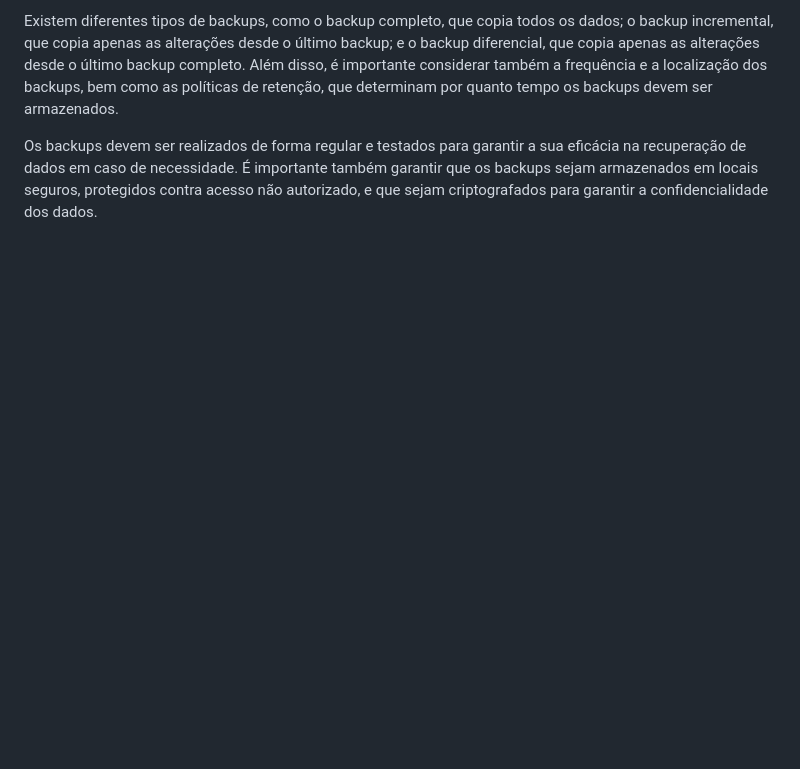
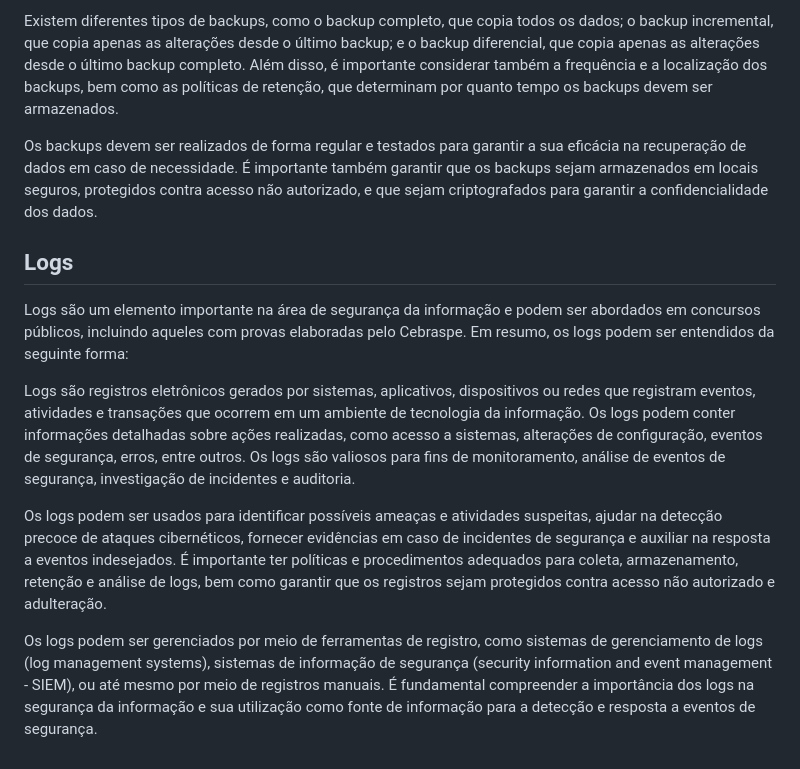
Before and after one commit to jhonesaly/study_all, a Markdown page: info_sec/security_mechanisms.md, the part around the change. Rendered like a GitHub page; blank space fills up the shorter version.

Commit message:
docs: logs

```diff
--- a/info_sec/security_mechanisms.md
+++ b/info_sec/security_mechanisms.md
@@ -47,3 +47,13 @@ Backups são cópias de dados ou informações que são criadas e armazenadas em
 Existem diferentes tipos de backups, como o backup completo, que copia todos os dados; o backup incremental, que copia apenas as alterações desde o último backup; e o backup diferencial, que copia apenas as alterações desde o último backup completo. Além disso, é importante considerar também a frequência e a localização dos backups, bem como as políticas de retenção, que determinam por quanto tempo os backups devem ser armazenados.
 
 Os backups devem ser realizados de forma regular e testados para garantir a sua eficácia na recuperação de dados em caso de necessidade. É importante também garantir que os backups sejam armazenados em locais seguros, protegidos contra acesso não autorizado, e que sejam criptografados para garantir a confidencialidade dos dados.
+
+## Logs
+
+Logs são um elemento importante na área de segurança da informação e podem ser abordados em concursos públicos, incluindo aqueles com provas elaboradas pelo Cebraspe. Em resumo, os logs podem ser entendidos da seguinte forma:
+
+Logs são registros eletrônicos gerados por sistemas, aplicativos, dispositivos ou redes que registram eventos, atividades e transações que ocorrem em um ambiente de tecnologia da informação. Os logs podem conter informações detalhadas sobre ações realizadas, como acesso a sistemas, alterações de configuração, eventos de segurança, erros, entre outros. Os logs são valiosos para fins de monitoramento, análise de eventos de segurança, investigação de incidentes e auditoria.
+
+Os logs podem ser usados para identificar possíveis ameaças e atividades suspeitas, ajudar na detecção precoce de ataques cibernéticos, fornecer evidências em caso de incidentes de segurança e auxiliar na resposta a eventos indesejados. É importante ter políticas e procedimentos adequados para coleta, armazenamento, retenção e análise de logs, bem como garantir que os registros sejam protegidos contra acesso não autorizado e adulteração.
+
+Os logs podem ser gerenciados por meio de ferramentas de registro, como sistemas de gerenciamento de logs (log management systems), sistemas de informação de segurança (security information and event management - SIEM), ou até mesmo por meio de registros manuais. É fundamental compreender a importância dos logs na segurança da informação e sua utilização como fonte de informação para a detecção e resposta a eventos de segurança.
```
